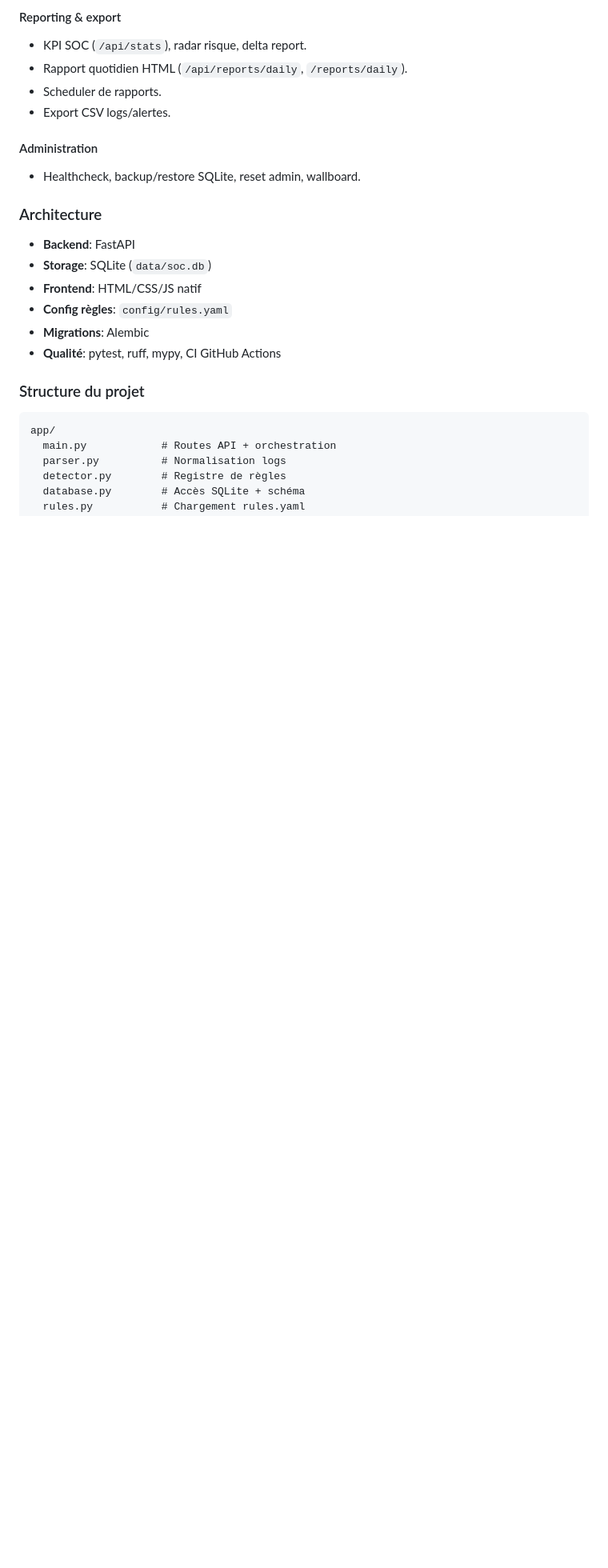
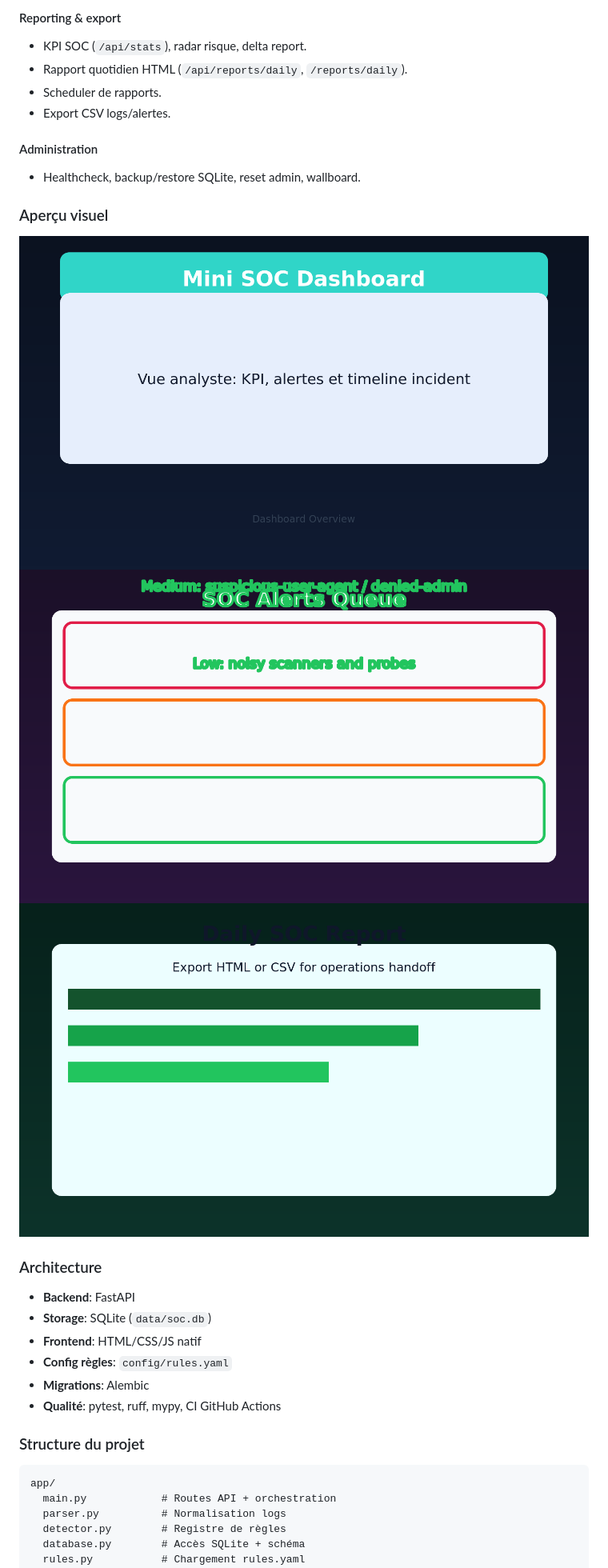
Before and after one commit to SonFire03/mini_soc_dashboard, a Markdown page: README.md, the part around the change printed below. Shown: that part at 80% size. Rendered like a GitHub page; pictures changed too: assets/screenshots/alerts.png (added), assets/screenshots/dashboard.png (added), assets/screenshots/reports.png (added); blank space fills up the shorter version.

Commit message:
add README screenshots

```diff
--- a/README.md
+++ b/README.md
@@ -58,6 +58,11 @@ Le projet est adapté à la démonstration SOC, aux labs de détection, et comme
 
 #### Administration
 - Healthcheck, backup/restore SQLite, reset admin, wallboard.
+
+### Aperçu visuel
+![Dashboard](assets/screenshots/dashboard.png)
+![Alerts](assets/screenshots/alerts.png)
+![Reports](assets/screenshots/reports.png)
 
 ### Architecture
 - **Backend**: FastAPI
```
Also changed, not shown: other parts of README.md (+5 -0 lines).
